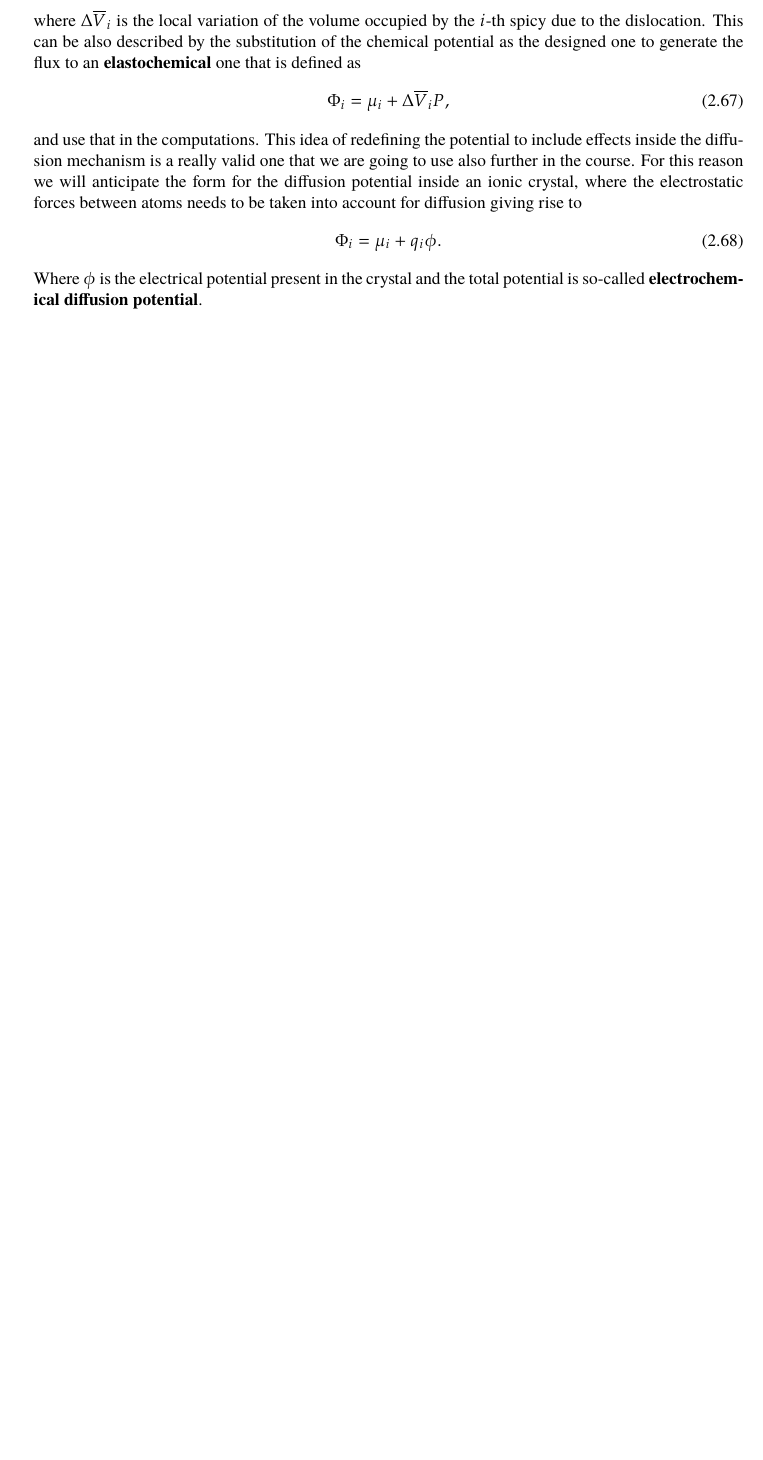
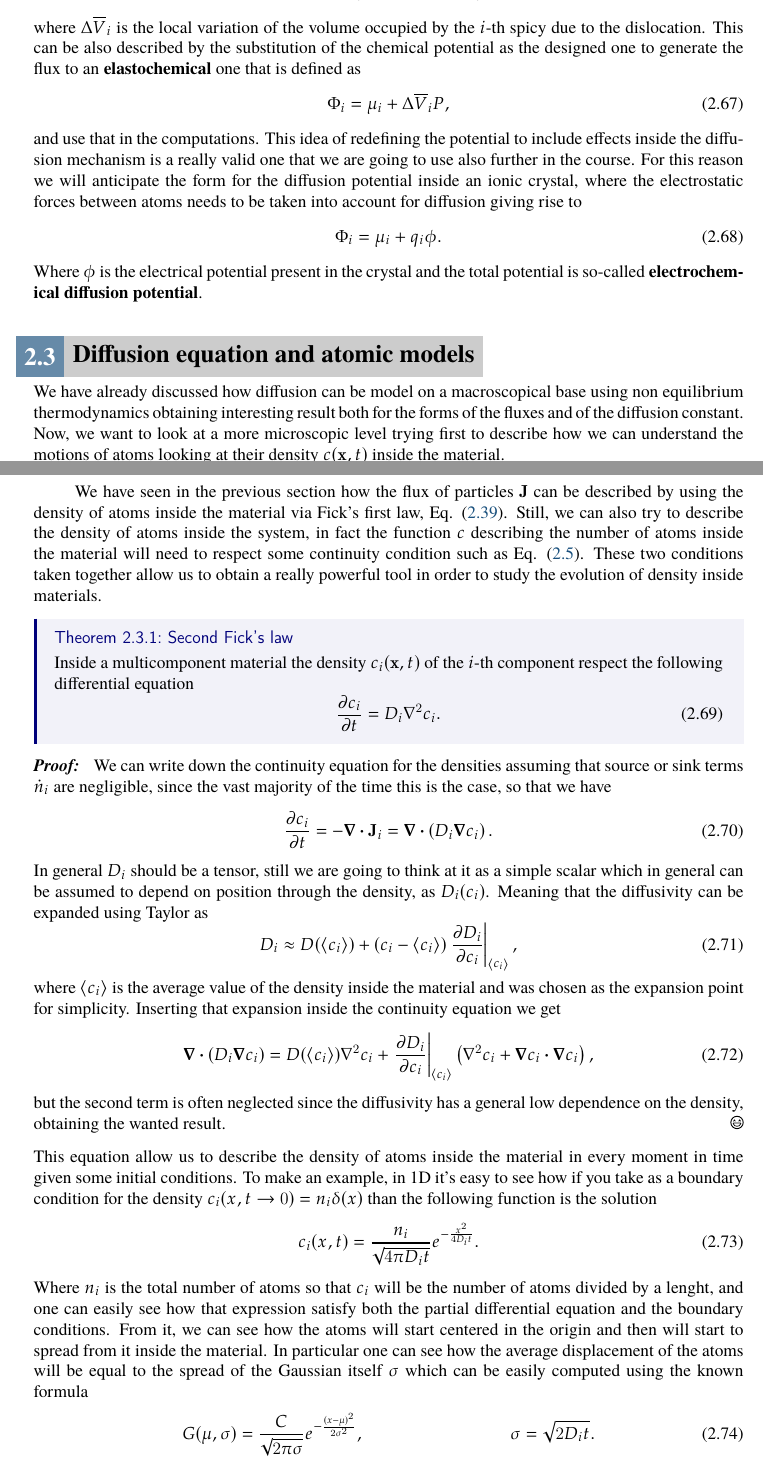
Before and after one commit to Luca-Leoni/Microscopic-Kinetics, a LaTeX thesis (Microscopic Kinetic.tex, which reads Chapter2/Section3.tex): part of page 56 of 56 before the commit and two parts of pages 56 and 57 of 58 after it, the two joined at a grey line, cut so that both start at the same text, the shorter picture padded with empty space. Compiled offline with pdfLaTeX.

Commit message:
Start Diffusion equation

```diff
--- /dev/null
+++ b/Chapter2/Section3.tex
@@ -0,0 +1,43 @@
+\section{Diffusion equation and atomic models}
+
+We have already discussed how diffusion can be model on a macroscopical base using non equilibrium thermodynamics obtaining interesting result both for the forms of the fluxes and of the diffusion constant. Now, we want to look at a more microscopic level trying first to describe how we can understand the motions of atoms looking at their density $c(\vb{x}, t)$ inside the material.
+
+We have seen in the previous section how the flux of particles $\vb{J}$ can be described by using the density of atoms inside the material via Fick's first law, \eqref{eq:FickLaw}. Still, we can also try to describe the density of atoms inside the system, in fact the function $c$ describing the number of atoms inside the material will need to respect some continuity condition such as \eqref{eq:ContEquEntropy}. These two conditions taken together allow us to obtain a really powerful tool in order to study the evolution of density inside materials.
+\thm{Second Fick's law}
+{
+    Inside a multicomponent material the density $c_i(\vb{x}, t)$ of the $i$-th component respect the following differential equation
+    \begin{equation}
+        \label{eq:SecFickLaw}
+        \pdv{c_i}{t} = D_i \laplacian c_i.
+    \end{equation}
+}
+\pf{Proof}
+{
+    We can write down the continuity equation for the densities assuming that source or sink terms $\dot{n}_i$ are negligible, since the vast majority of the time this is the case, so that we have
+    \begin{equation}
+        \pdv{c_i}{t} = -\grad\vdot\vb{J}_i = \grad\vdot\left( D_i\grad c_i \right).
+    \end{equation}
+    In general $D_i$ should be a tensor, still we are going to think at it as a simple scalar which in general can be assumed to depend on position through the density, as $D_i(c_i)$. Meaning that the diffusivity can be expanded using Taylor as
+    \begin{equation}
+        D_i \approx D(\left\langle c_i \right\rangle) + \left( c_i - \left\langle c_i \right\rangle \right)\eval{\pdv{D_i}{c_i}}_{\left\langle c_i \right\rangle},
+    \end{equation}
+    where $\left\langle c_i \right\rangle$ is the average value of the density inside the material and was chosen as the expansion point for simplicity. Inserting that expansion inside the continuity equation we get
+    \begin{equation}
+        \grad\vdot\left( D_i\grad c_i \right) = D(\left\langle c_i \right\rangle)\laplacian c_i + \eval{\pdv{D_i}{c_i}}_{\left\langle c_i \right\rangle} \left( \laplacian c_i + \grad c_i \vdot \grad c_i \right),
+    \end{equation}
+    but the second term is often neglected since the diffusivity has a general low dependence on the density, obtaining the wanted result.
+}
+
+\noindent
+This equation allow us to describe the density of atoms inside the material in every moment in time given some initial conditions. To make an example, in 1D it's easy to see how if you take as a boundary condition for the density $c_i (x, t\to 0) = n_i\delta(x)$ than the following function is the solution
+\begin{equation}
+    c_i(x, t) = \frac{n_i}{\sqrt{4\pi D_it}}e^{-\frac{x^2}{4D_it}}.
+\end{equation}
+Where $n_i$ is the total number of atoms so that $c_i$ will be the number of atoms divided by a lenght, and one can easily see how that expression satisfy both the partial differential equation and the boundary conditions. From it, we can see how the atoms will start centered in the  origin and then will start to spread from it inside the material. In particular one can see how the average displacement of the atoms will be equal to the spread of the Gaussian itself $\sigma$ which can be easily computed using the known formula
+\begin{align}
+    \label{eq:Displ1D}
+    &G(\mu, \sigma) = \frac{C}{\sqrt{2\pi\sigma}}e^{-\frac{(x - \mu)^2}{2\sigma^2}}, &\sigma = \sqrt{2D_it}.
+\end{align}
+Meaning that the average displacement will be proportional to $\sqrt{t}$, which is typical for diffusion phenomena showing how the process is slow needing much more time to spread the atoms as the dimensions of the system increase.
+
+This result is general also when we look at higher dimensions, since it's possible to see that the same boundary condition and solution can be used even in 2D or 3D so that the solution is a simple product of the 1D one
```
Also changed, not shown: Chapter2/Section2.tex (+1 -0 lines), Microscopic Kinetic.tex (+1 -0 lines), Chapter2/Section3.tex (19 more changed lines).
